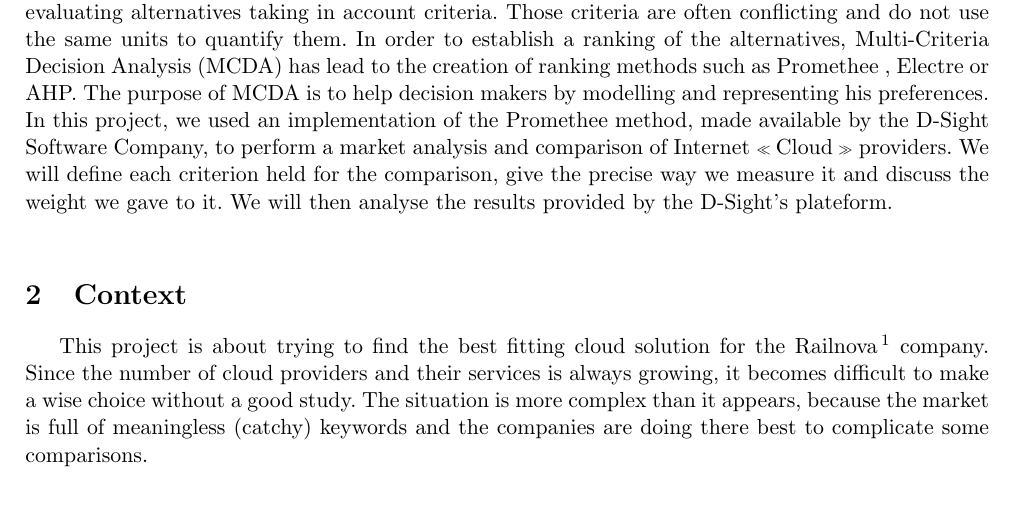
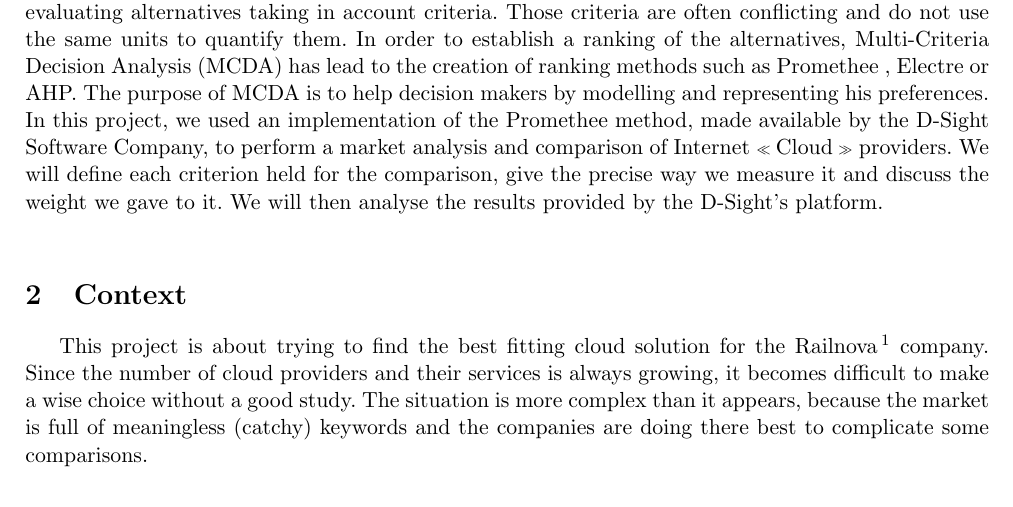
Before and after one commit to Dollars/dec-ing_project, a LaTeX document (Report/report.tex): part of page 2 of 8, cut so that both start at the same text. Compiled offline with pdfLaTeX.

Commit message:
repartiontion second iteration

```diff
--- a/Report/report.tex
+++ b/Report/report.tex
@@ -31,7 +31,7 @@
 \end{titlepage}
 
 \section{Introduction}
-This project is about choosing an alternative amongst multiple other ones. The process of choosing an alternative is simple when it is done on the basis of a single criterion. However, most of the time a decision involves more than one criterion for decision-making process and the complex decision problems can not be resolved on the basis of unidimensional approaches. The difficulty resides in evaluating alternatives taking in account criteria. Those criteria are often conflicting and do not use the same units to quantify them. In order to establish a ranking of the alternatives, Multi-Criteria Decision Analysis (MCDA) has lead to the creation of ranking methods such as Promethee , Electre or AHP. The purpose of MCDA is to help decision makers by modelling and representing his preferences. In this project, we used an implementation of the Promethee method, made available by the D-Sight Software Company, to perform a market analysis and comparison of Internet \og Cloud \fg{} providers. We will define each criterion held for the comparison, give the precise way we measure it and discuss the weight we gave to it. We will then analyse the results provided by the D-Sight's plateform.\\ % TODO: MCDA provides a set of criteria aggregation methodologies.
+This project is about choosing an alternative amongst multiple other ones. The process of choosing an alternative is simple when it is done on the basis of a single criterion. However, most of the time a decision involves more than one criterion for decision-making process and the complex decision problems can not be resolved on the basis of unidimensional approaches. The difficulty resides in evaluating alternatives taking in account criteria. Those criteria are often conflicting and do not use the same units to quantify them. In order to establish a ranking of the alternatives, Multi-Criteria Decision Analysis (MCDA) has lead to the creation of ranking methods such as Promethee , Electre or AHP. The purpose of MCDA is to help decision makers by modelling and representing his preferences. In this project, we used an implementation of the Promethee method, made available by the D-Sight Software Company, to perform a market analysis and comparison of Internet \og Cloud \fg{} providers. We will define each criterion held for the comparison, give the precise way we measure it and discuss the weight we gave to it. We will then analyse the results provided by the D-Sight's platform.\\ % TODO: MCDA provides a set of criteria aggregation methodologies.
 
 
 \section{Context}
```
Also changed, not shown: Report/report.tex (1 more changed lines).
